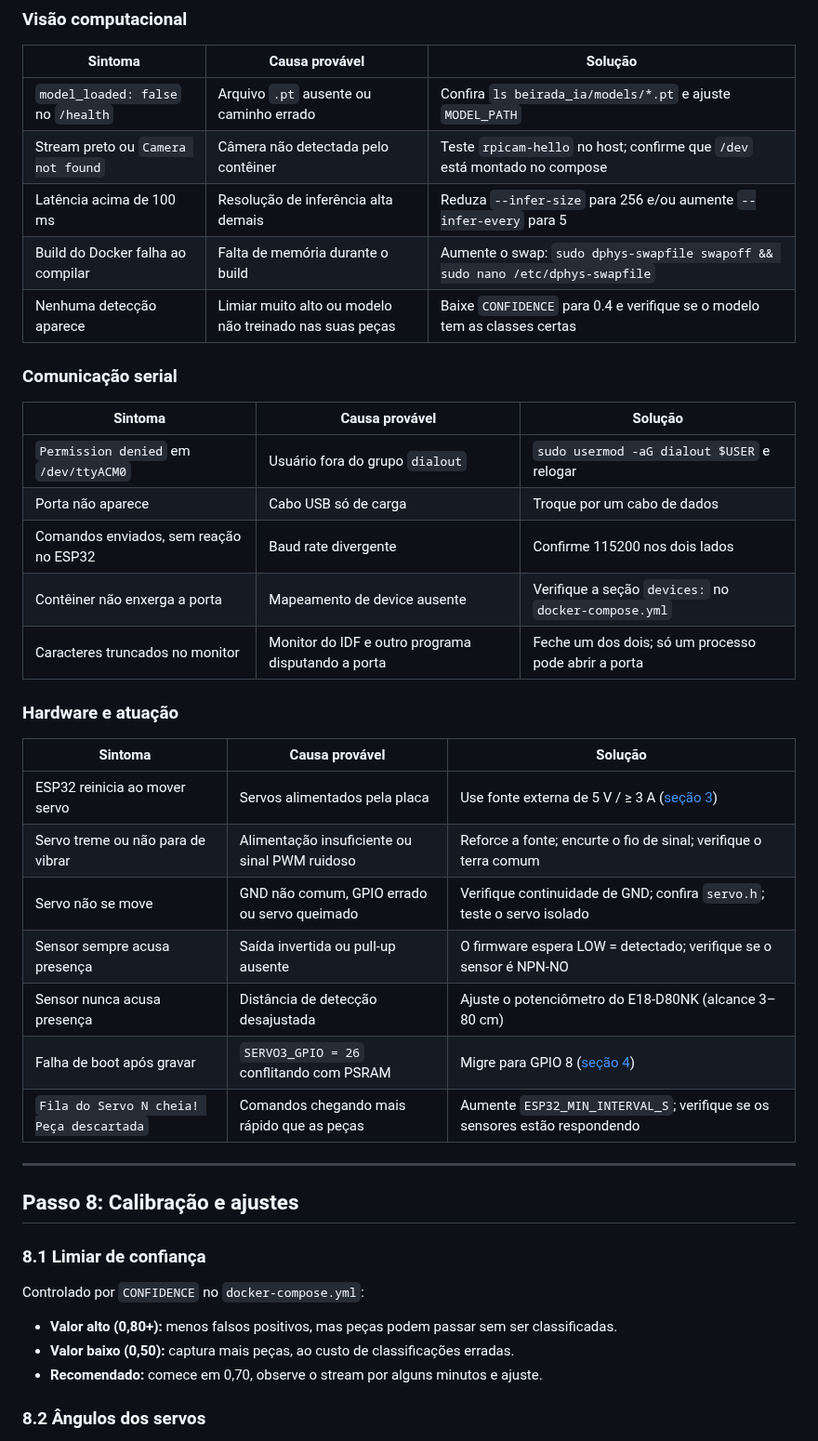
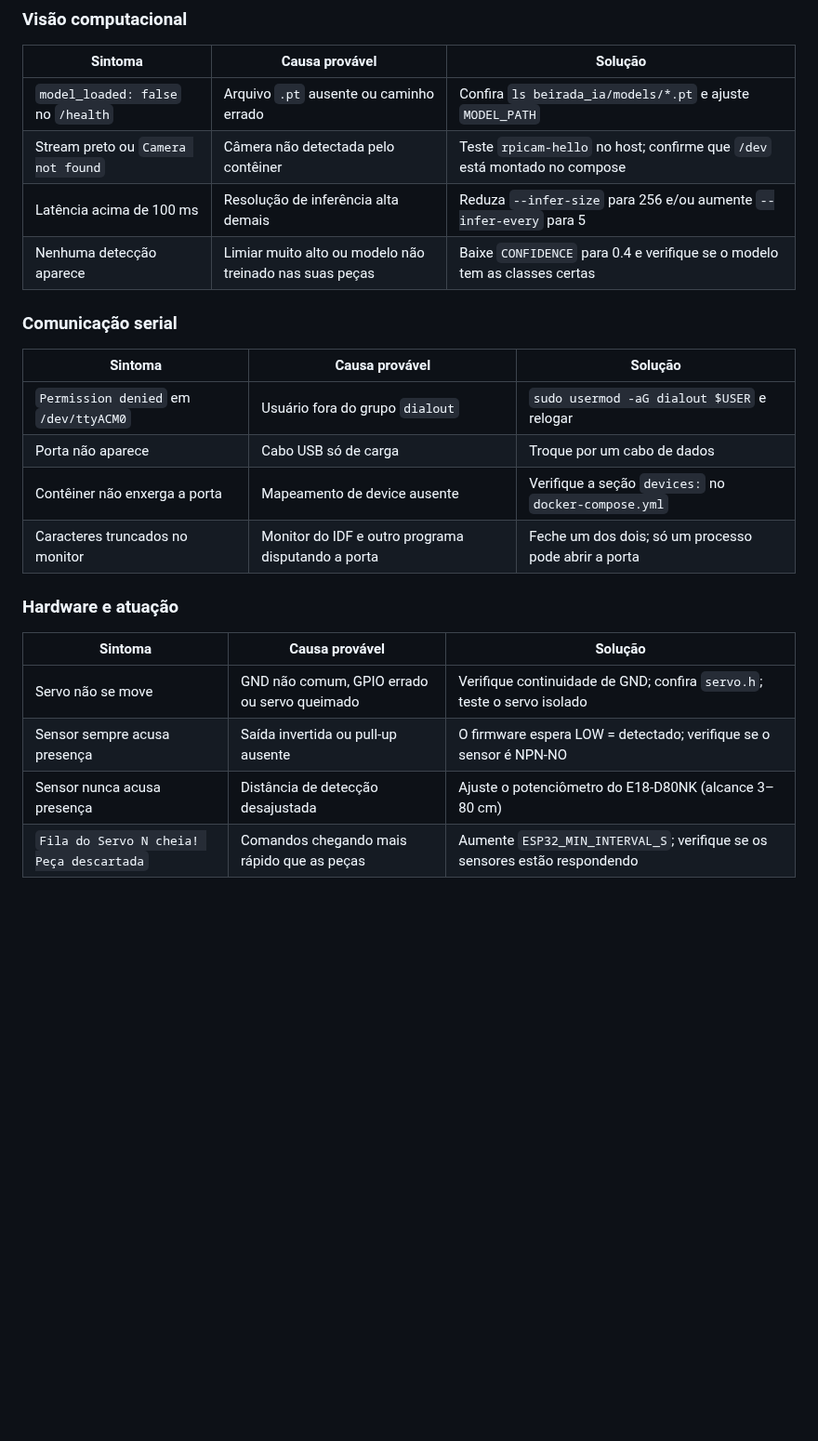
Before and after one commit to RaphaelRates/Projeto-Beirada, a Markdown page: README.md, the part around one of its changes. Shown at 93% size. Rendered like a GitHub page; blank space fills up the shorter version.

```diff
--- a/README.md
+++ b/README.md
@@ -559,7 +617,6 @@ docker compose exec yolo-api python -m pytest tests/ -v
 | `model_loaded: false` no `/health` | Arquivo `.pt` ausente ou caminho errado | Confira `ls beirada_ia/models/*.pt` e ajuste `MODEL_PATH` |
 | Stream preto ou `Camera not found` | Câmera não detectada pelo contêiner | Teste `rpicam-hello` no host; confirme que `/dev` está montado no compose |
 | Latência acima de 100 ms | Resolução de inferência alta demais | Reduza `--infer-size` para 256 e/ou aumente `--infer-every` para 5 |
-| Build do Docker falha ao compilar | Falta de memória durante o build | Aumente o swap: `sudo dphys-swapfile swapoff && sudo nano /etc/dphys-swapfile` |
 | Nenhuma detecção aparece | Limiar muito alto ou modelo não treinado nas suas peças | Baixe `CONFIDENCE` para 0.4 e verifique se o modelo tem as classes certas |
 
 ### Comunicação serial
@@ -568,7 +625,6 @@ docker compose exec yolo-api python -m pytest tests/ -v
 |---|---|---|
 | `Permission denied` em `/dev/ttyACM0` | Usuário fora do grupo `dialout` | `sudo usermod -aG dialout $USER` e relogar |
 | Porta não aparece | Cabo USB só de carga | Troque por um cabo de dados |
-| Comandos enviados, sem reação no ESP32 | Baud rate divergente | Confirme 115200 nos dois lados |
 | Contêiner não enxerga a porta | Mapeamento de device ausente | Verifique a seção `devices:` no `docker-compose.yml` |
 | Caracteres truncados no monitor | Monitor do IDF e outro programa disputando a porta | Feche um dos dois; só um processo pode abrir a porta |
 
@@ -576,25 +632,7 @@ docker compose exec yolo-api python -m pytest tests/ -v
 
 | Sintoma | Causa provável | Solução |
 |---|---|---|
-| ESP32 reinicia ao mover servo | Servos alimentados pela placa | Use fonte externa de 5 V / ≥ 3 A ([seção 3](#3-esquemático-elétrico)) |
-| Servo treme ou não para de vibrar | Alimentação insuficiente ou sinal PWM ruidoso | Reforce a fonte; encurte o fio de sinal; verifique o terra comum |
 | Servo não se move | GND não comum, GPIO errado ou servo queimado | Verifique continuidade de GND; confira `servo.h`; teste o servo isolado |
 | Sensor sempre acusa presença | Saída invertida ou pull-up ausente | O firmware espera LOW = detectado; verifique se o sensor é NPN-NO |
 | Sensor nunca acusa presença | Distância de detecção desajustada | Ajuste o potenciômetro do E18-D80NK (alcance 3–80 cm) |
-| Falha de boot após gravar | `SERVO3_GPIO = 26` conflitando com PSRAM | Migre para GPIO 8 ([seção 4](#4-tabela-de-pinagem)) |
 | `Fila do Servo N cheia! Peça descartada` | Comandos chegando mais rápido que as peças | Aumente `ESP32_MIN_INTERVAL_S`; verifique se os sensores estão respondendo |
-
----
-
-## Passo 8: Calibração e ajustes
-
-### 8.1 Limiar de confiança
-
-Controlado por `CONFIDENCE` no `docker-compose.yml`:
-
-- **Valor alto (0,80+):** menos falsos positivos, mas peças podem passar sem ser classificadas.
-- **Valor baixo (0,50):** captura mais peças, ao custo de classificações erradas.
-- **Recomendado:** comece em 0,70, observe o stream por alguns minutos e ajuste.
-
-### 8.2 Ângulos dos servos
-
```
Also changed, not shown: other parts of README.md (+61 -27 lines).
